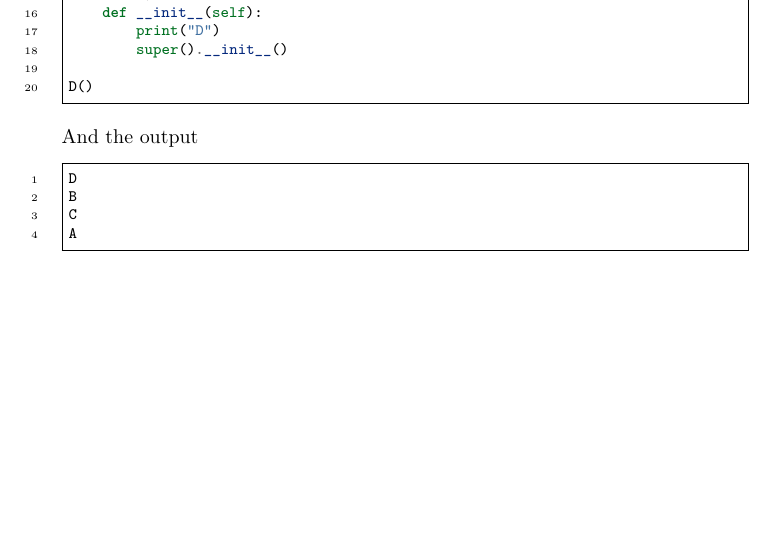
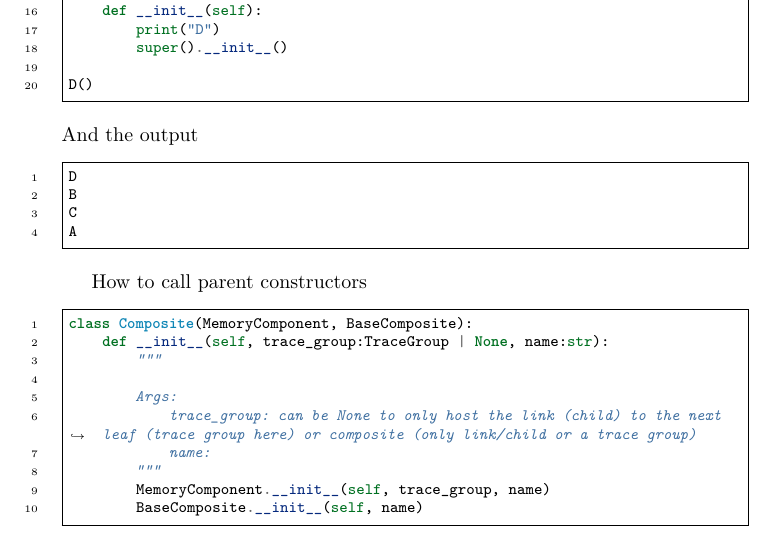
Before and after one commit to donkarlo/nd_python_learning_project, a LaTeX book (src/python_learning.tex, which reads src/oop.tex): part of page 25 of 50, cut so that both start at the same text, the shorter picture padded with empty space. Compiled offline with LuaLaTeX.

Commit message:
some changes in oop

```diff
--- a/src/oop.tex
+++ b/src/oop.tex
@@ -297,3 +308,17 @@ Is like repr but no need for calling repr
                 C
                 A
             \end{minted}
+
+            How to call parent constructors
+            \begin{minted}{python}
+                class Composite(MemoryComponent, BaseComposite):
+                    def __init__(self, trace_group:TraceGroup | None, name:str):
+                        """
+
+                        Args:
+                            trace_group: can be None to only host the link (child) to the next leaf (trace group here) or composite (only link/child or a trace group)
+                            name:
+                        """
+                        MemoryComponent.__init__(self, trace_group, name)
+                        BaseComposite.__init__(self, name)
+            \end{minted}
```
Also changed, not shown: src/oop.tex (17 more changed lines). Lines whose indentation alone changed are shown as unchanged.
